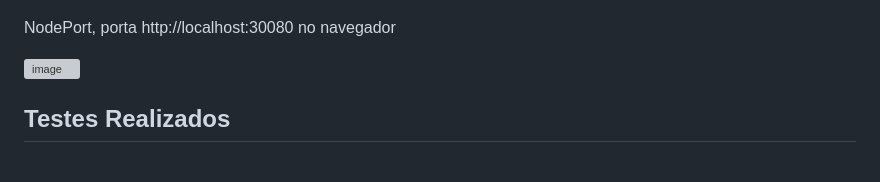
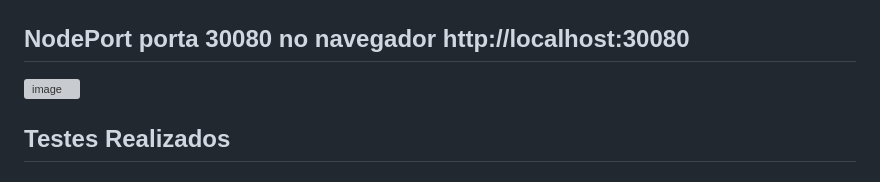
Before and after one commit to Robelio-cloud/techfleet-k8s, a Markdown page: README.md, the part around one of its changes. GitHub-like rendering; grey boxes are pictures that could not be loaded.

```diff
--- a/README.md
+++ b/README.md
@@ -100,7 +100,7 @@ Curl http://192.168.49.2:30080 NodePort, porta externa 30080
 
 ![image](/images/31-k8s.png)
 
-NodePort, porta http://localhost:30080 no navegador
+## NodePort porta 30080 no navegador http://localhost:30080
 
 ![image](/images/32-k8s.png)
 
```
Also changed, not shown: other parts of README.md (+1 -1 lines).
